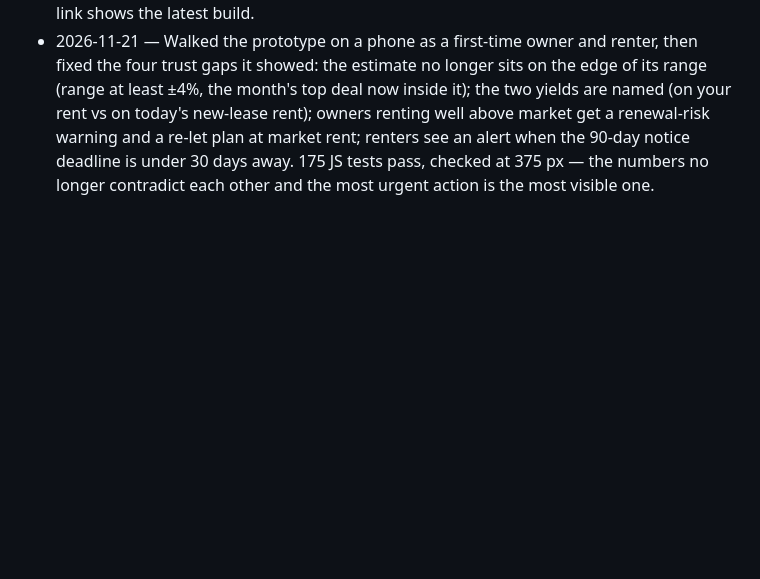
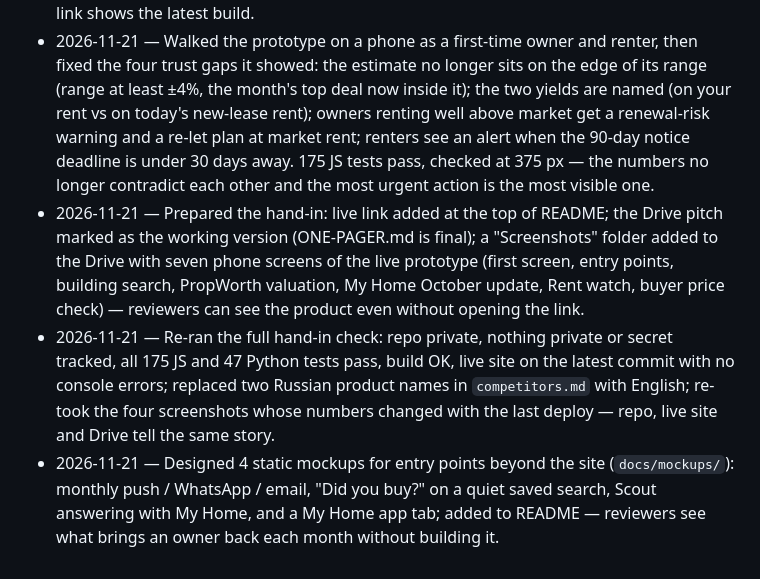
Before and after one commit to TheArtINeed/test_propertyfinder, a Markdown page: done_log.md, the part around the change. Drawn GitHub-style; blank space fills up the shorter version.

```diff
--- a/done_log.md
+++ b/done_log.md
@@ -74,3 +74,6 @@ Format: `YYYY-MM-DD — what was done — why / outcome`.
 - 2026-11-21 — Wrote a short product features overview (`PRODUCT-FEATURES.md`, also in the shared Drive folder as "PF Challenge - Product Features", view-only, download blocked): main owner, renter, buyer and cross-product features, each with what it does and why — reviewers see the product logic in one page.
 - 2026-11-21 — Pushed the PropWorth naming and portfolio summary (W13-W14) to GitHub with the earlier v8 and V18 commits, and deployed to Vercel production (https://test-propertyfinder.vercel.app) from a clean checkout; checked live: first screen asks for the PropWorth estimate, no "PF estimate" left, portfolio API answers — the live link shows the latest build.
 - 2026-11-21 — Walked the prototype on a phone as a first-time owner and renter, then fixed the four trust gaps it showed: the estimate no longer sits on the edge of its range (range at least ±4%, the month's top deal now inside it); the two yields are named (on your rent vs on today's new-lease rent); owners renting well above market get a renewal-risk warning and a re-let plan at market rent; renters see an alert when the 90-day notice deadline is under 30 days away. 175 JS tests pass, checked at 375 px — the numbers no longer contradict each other and the most urgent action is the most visible one.
+- 2026-11-21 — Prepared the hand-in: live link added at the top of README; the Drive pitch marked as the working version (ONE-PAGER.md is final); a "Screenshots" folder added to the Drive with seven phone screens of the live prototype (first screen, entry points, building search, PropWorth valuation, My Home October update, Rent watch, buyer price check) — reviewers can see the product even without opening the link.
+- 2026-11-21 — Re-ran the full hand-in check: repo private, nothing private or secret tracked, all 175 JS and 47 Python tests pass, build OK, live site on the latest commit with no console errors; replaced two Russian product names in `competitors.md` with English; re-took the four screenshots whose numbers changed with the last deploy — repo, live site and Drive tell the same story.
+- 2026-11-21 — Designed 4 static mockups for entry points beyond the site (`docs/mockups/`): monthly push / WhatsApp / email, "Did you buy?" on a quiet saved search, Scout answering with My Home, and a My Home app tab; added to README — reviewers see what brings an owner back each month without building it.
```
Also changed, not shown: README.md (+14 -0 lines), docs/mockups/entry-1-monthly-push.png (added), docs/mockups/entry-2-did-you-buy.png (added), docs/mockups/entry-3-scout.png (added), docs/mockups/entry-4-app-tab.png (added), 2 other files.
